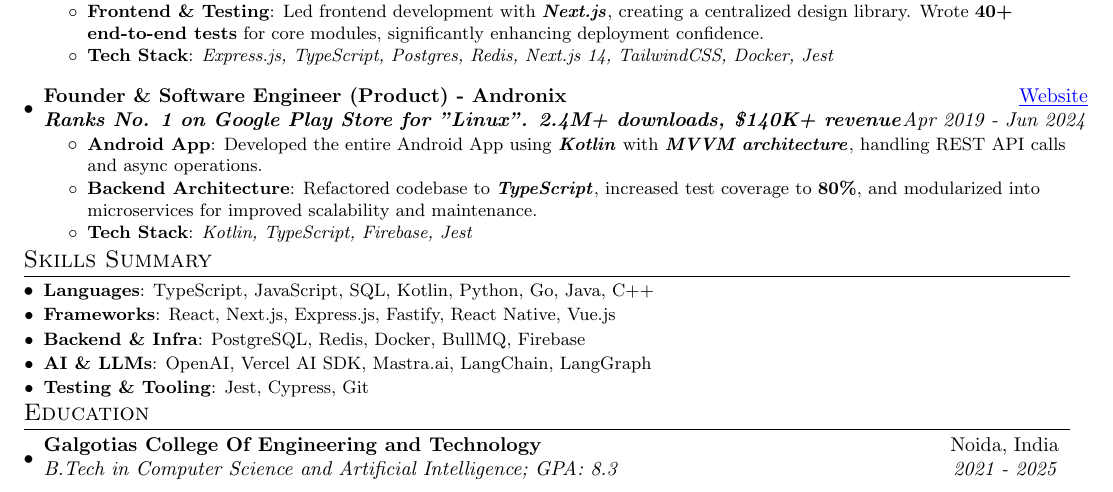
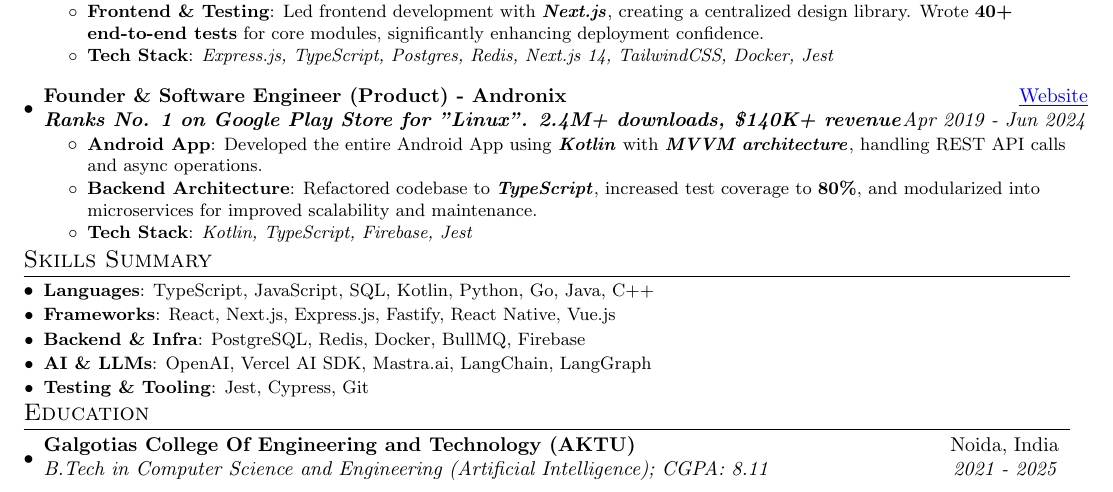
Before and after one commit to imprakharshukla/prakhar.codes, a LaTeX CV (resume.tex): part of the page, cut so that both start at the same text. Compiled offline with pdfLaTeX.

Commit message:
resume: align degree title and CGPA with official transcript
- Degree: Computer Science and Engineering (Artificial Intelligence)
- CGPA: 8.11 (was 8.3)
- Add conferring university AKTU

```diff
--- a/resume.tex
+++ b/resume.tex
@@ -182,8 +182,8 @@
 \section{Education}
   \resumeSubHeadingListStart
     \resumeSubheading
-      {Galgotias College Of Engineering and Technology}{Noida, India}
-      {B.Tech in Computer Science and Artificial Intelligence; GPA: 8.3}{2021 - 2025}
+      {Galgotias College Of Engineering and Technology (AKTU)}{Noida, India}
+      {B.Tech in Computer Science and Engineering (Artificial Intelligence); CGPA: 8.11}{2021 - 2025}
   \resumeSubHeadingListEnd
 
 \end{document}
```
